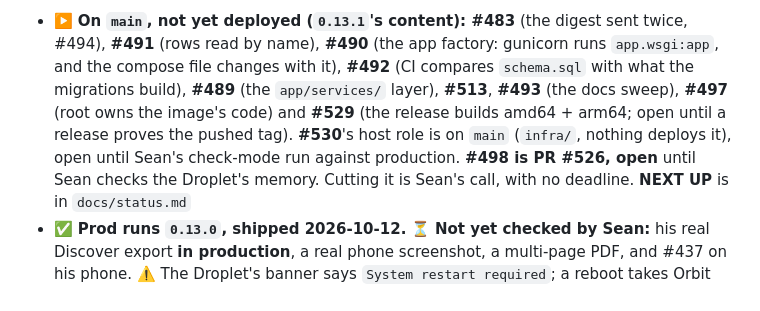
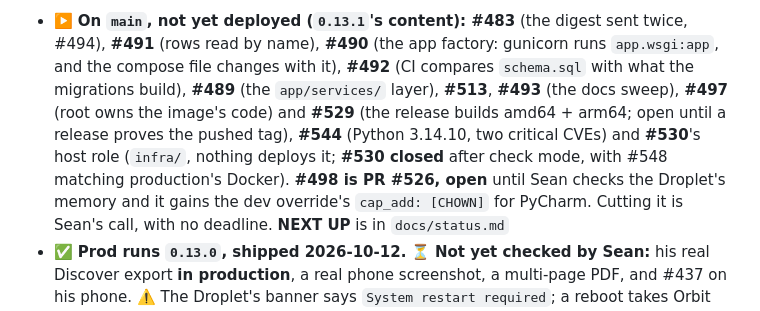
Before and after one commit to CaddisMaster/budget-buddy, a Markdown page: CLAUDE.md, the part around the change. Rendered like a GitHub page.

```diff
--- a/CLAUDE.md
+++ b/CLAUDE.md
@@ -323,9 +323,10 @@ and `gh issue list` at the start of every session.
   compose file changes with it), **#492** (CI compares `schema.sql` with what the migrations
   build), **#489** (the `app/services/` layer), **#513**, **#493** (the docs sweep), **#497**
   (root owns the image's code) and **#529** (the release builds amd64 + arm64; open until a
-  release proves the pushed tag). **#530**'s host role is on `main` (`infra/`, nothing deploys
-  it), open until Sean's check-mode run against production. **#498 is PR #526, open** until Sean
-  checks the Droplet's memory.
+  release proves the pushed tag), **#544** (Python 3.14.10, two critical CVEs) and **#530**'s
+  host role (`infra/`, nothing deploys it; **#530 closed** after check mode, with #548 matching
+  production's Docker). **#498 is PR #526, open** until Sean checks the Droplet's memory and it
+  gains the dev override's `cap_add: [CHOWN]` for PyCharm.
   Cutting it is Sean's call, with no deadline. **NEXT UP** is in `docs/status.md`
 - ✅ **Prod runs `0.13.0`, shipped 2026-10-12.** ⏳ **Not yet checked by Sean:** his real Discover
   export **in production**, a real phone screenshot, a multi-page PDF, and #437 on his phone.
```
Also changed, not shown: docs/status.md (+42 -9 lines).
